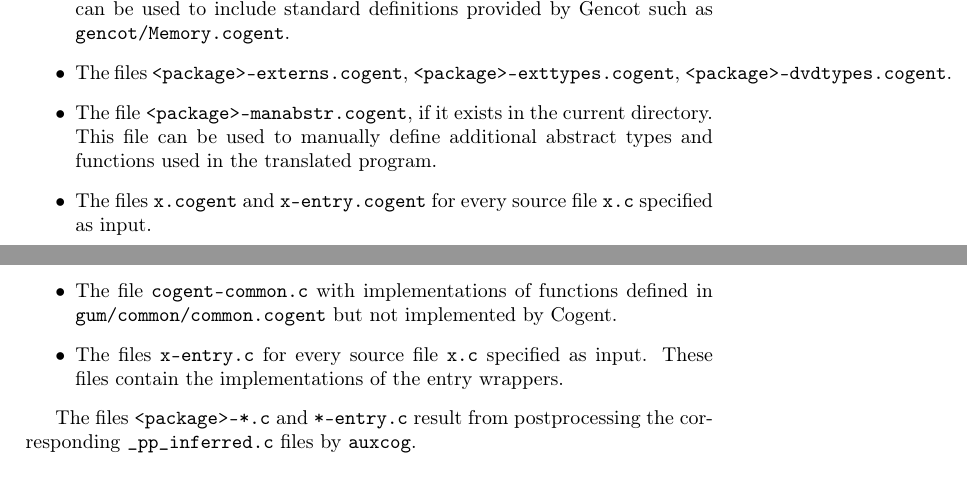
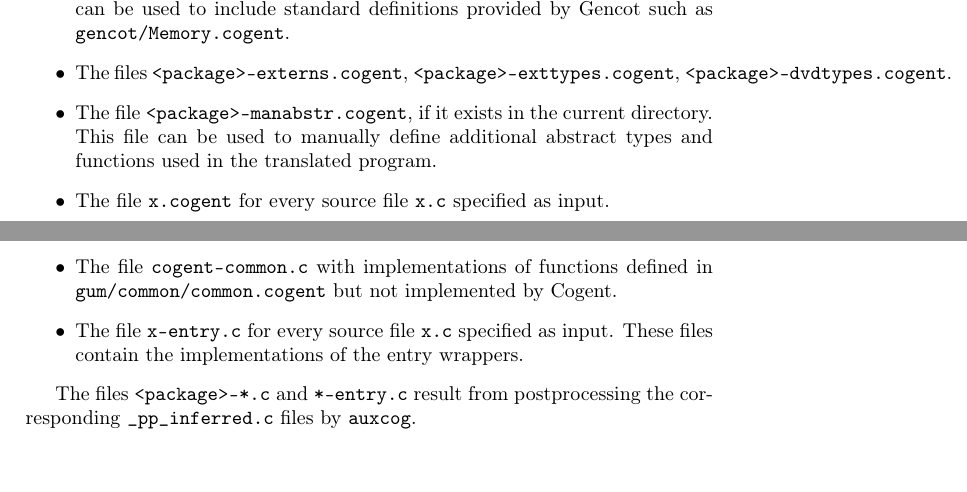
Before and after one commit to F1-C0D3/gencot, a LaTeX thesis (doc/gencot-devel.tex, which reads doc/impl-ocomps.tex): two parts of pages 153 and 154 of 190, joined at a grey line, cut so that both start at the same text. Compiled offline with pdfLaTeX.

Commit message:
fix bug in mainfile generation

```diff
--- a/doc/impl-ocomps.tex
+++ b/doc/impl-ocomps.tex
@@ -198,7 +198,7 @@ definitions provided by Gencot such as \code{gencot/Memory.cogent}.
 \item The files \code{<package>-externs.cogent}, \code{<package>-exttypes.cogent}, \code{<package>-dvdtypes.cogent}.
 \item The file \code{<package>-manabstr.cogent}, if it exists in the current directory. This file can be used to
 manually define additional abstract types and functions used in the translated program.
-\item The files \code{x.cogent} and \code{x-entry.cogent} for every source file \code{x.c} specified as input.
+\item The file \code{x.cogent} for every source file \code{x.c} specified as input.
 \end{itemize}
 
 \subsubsection{Generating the C Main File}
@@ -227,7 +227,7 @@ implementations of all generic abstract functions the program uses from the Genc
 manually provide implementations of the abstract functions defined in \code{<package>-manabstr.cogent}.
 \item The file \code{cogent-common.c} with implementations of functions defined in \code{gum/common/common.cogent}
 but not implemented by Cogent.
-\item The files \code{x-entry.c} for every source file \code{x.c} specified as input. These files contain
+\item The file \code{x-entry.c} for every source file \code{x.c} specified as input. These files contain
 the implementations of the entry wrappers.
 \end{itemize}
 
```
Also changed, not shown: doc/gencot-devel.pdf, 1 other file.
